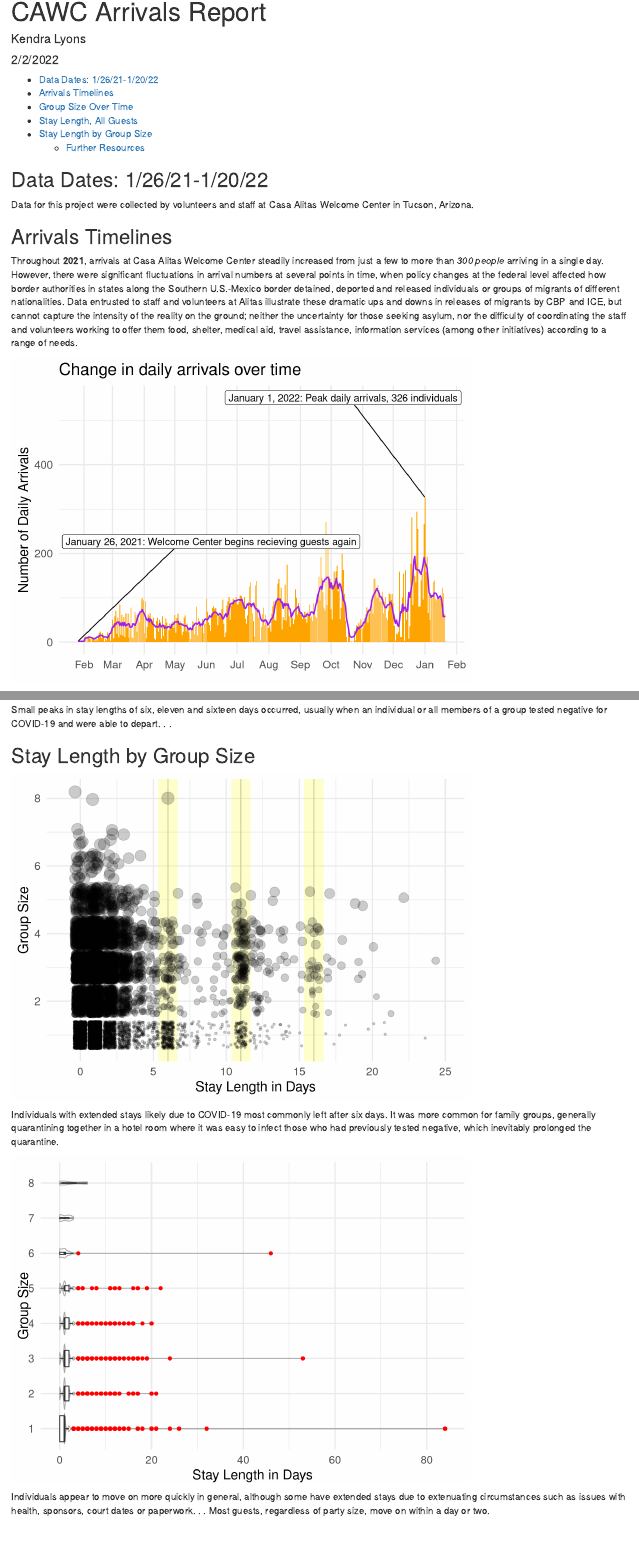
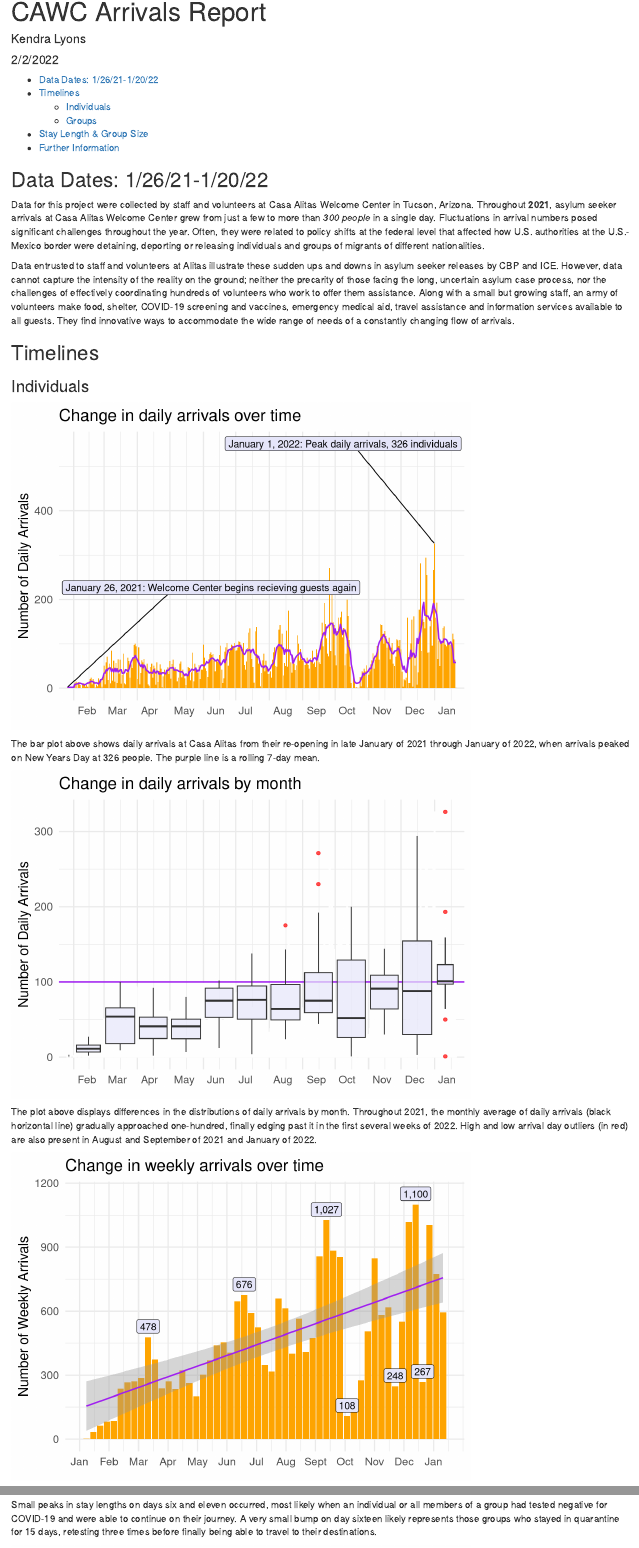
Before and after one commit to kendramlyons/guest-analysis-CAWC, an R Markdown document (CAWC_arrivals_report.Rmd): the page in a window 1100 px wide, from its top, and a second part further down, joined at a grey line. Rendered offline with R 4.5, knitr and Pandoc, with nearby package versions; code that draws random numbers runs with fixed seeds of ours.

Commit message:
"more 'final' touches"

````diff
--- a/CAWC_arrivals_report.Rmd
+++ b/CAWC_arrivals_report.Rmd
@@ -17,7 +18,19 @@
 
 ## Data Dates: 1/26/21-1/20/22
 
-Data for this project were collected by volunteers and staff at Casa Alitas Welcome Center in Tucson, Arizona.
+Data for this project were collected by staff and volunteers at Casa Alitas Welcome
+Center in Tucson, Arizona. Throughout **2021**, asylum seeker arrivals at Casa Alitas
+Welcome Center grew from just a few to more than _300 people_ in a single day.
+Fluctuations in arrival numbers posed significant challenges throughout the year.
+Often, they were related to policy shifts at the federal level that affected how U.S.
+authorities at the U.S.-Mexico border were detaining, deporting or releasing
+individuals and groups of migrants of different nationalities.
+
+Data entrusted to staff and volunteers at Alitas illustrate these sudden ups and
+downs in asylum seeker releases by CBP and ICE. However, data cannot capture the intensity of the reality on the ground; neither the precarity of those facing the
+long, uncertain asylum case process, nor the challenges of effectively coordinating hundreds of volunteers who work to offer them assistance. Along with a small but
+growing staff, an army of volunteers make food, shelter, COVID-19 screening and vaccines, emergency medical aid, travel assistance and information services available
+to all guests. They find innovative ways to accommodate the wide range of needs of a constantly changing flow of arrivals.
 
 ```{r data, echo = FALSE}
 
@@ -45,19 +58,8 @@
 
 ```
 
-## Arrivals Timelines
-
-Throughout **2021**, arrivals at Casa Alitas Welcome Center steadily increased from
-just a few to more than _300 people_ arriving in a single day. However, there were
-significant fluctuations in arrival numbers at several points in time, when policy
-changes at the federal level affected how border authorities in states along the
-Southern U.S.-Mexico border detained, deported and released individuals or groups
-of migrants of different nationalities. Data entrusted to staff and volunteers at
-Alitas illustrate these dramatic ups and downs in releases of migrants by CBP and
-ICE, but cannot capture the intensity of the reality on the ground; neither the
-uncertainty for those seeking asylum, nor the difficulty of coordinating the staff
-and volunteers working to offer them food, shelter, medical aid, travel assistance,
-information services (among other initiatives) according to a range of needs.
+## Timelines
+### Individuals
 
 ```{r arriv7day, echo=FALSE}
 # set plot theme
@@ -65,18 +67,23 @@
 
 # plot daily total arrivals (bars) and individual seven-day rolling mean (line)
 arrivals_7_day %>%
-ggplot(aes(x = arrival_date, y = n)) +
+ggplot(aes(x = arrival_date,
+           y = n)) +
   geom_col(fill = 'orange') +
   geom_line(aes(y = seven_avg),
-            color = 'purple', size = .8) +
+            color = 'purple',
+            size = .8) +
   geom_label_repel(aes(label = label),
                    nudge_y = 225,
-                   na.rm = TRUE) +
-  labs(title = "Change in daily arrivals over time",
-       x = element_blank(),
-       y = "Number of Daily Arrivals") +
+                   na.rm = TRUE,
+                   fill = "lavender") +
+  theme(axis.text.x = element_text(hjust = -.2)) +
   scale_x_date(date_breaks = "1 month",
                date_labels = "%b",
-               date_minor_breaks = "1 year") # get rid of FEB on right
+               expand = c(.02,-.02)) +
+    labs(title = "Change in daily arrivals over time",
+       x = element_blank(),
+       y = "Number of Daily Arrivals")
 ```
 
+The bar plot above shows daily arrivals at Casa Alitas from their re-opening in late January of 2021 through January of 2022, when arrivals peaked on New Years Day at 326 people. The purple line is a rolling 7-day mean.
@@ -111,3 +91,19 @@
 ```{r arrivmon, echo=FALSE}
 # Monthly arrivals boxplot
 arrivals_7_day %>% #weekly arrivals by month boxplots
+  ggplot(aes(x = arrival_date,
+             y = n)) +
+  geom_col(fill = "lightgrey",
+           color="white") +
+  geom_hline(yintercept = 100,
+             color = "purple",
+             size =.8 ) +
+  geom_boxplot(aes(group = arrival_month),
+               varwidth = TRUE,
+               outlier.color = "red",
+               fill = "lavender",
+               alpha = .7) +
+  scale_x_date(date_breaks="1 month",
+               date_labels="%b",
+               expand = c(.02,-.02)) +
+  theme(axis.text.x = element_text(hjust = -.2)) +
@@ -121,7 +112,26 @@
        y = "Number of Daily Arrivals")
 ```
 
-The month-by-month average of daily arrivals stayed below one-hundred throughout
-2021, only barely exceeding that number in the first twenty days of 2022.
+The plot above displays differences in the distributions of daily arrivals by
+month. Throughout 2021, the monthly average of daily arrivals (black horizontal line) gradually approached one-hundred, finally edging past it in the first several weeks of 2022. High and low arrival day outliers (in red) are also present in August and September of 2021 and January of 2022.
 
-## Group Size Over Time
+```{r arrivwk, echo=FALSE}
+# weekly arrivals barplot with linear regression
+arrivals_wkly %>%
+  ggplot(aes(x = week_number,
+             y = n)) +
+  geom_bar(stat = "identity",
+           fill = 'orange') +
+  geom_smooth(method = "lm",
+              formula = y ~ x,
+              color = 'purple',
+              size=.8) +
+  geom_label(aes(label = comma(label)),
+             fill = "lavender",
+             nudge_y = 50,
+             na.rm = TRUE) +
+  scale_x_continuous(breaks = seq(3, max(arrivals_wkly$week_number), 4.3),
+                     labels=c("Jan", "Feb", "Mar", "Apr", "May", "Jun", "Jul", "Aug", "Sept", "Oct", "Nov", "Dec", "Jan")) +
+  labs(title = "Change in weekly arrivals over time",
+       x = element_blank(),
+       y = "Number of Weekly Arrivals")
@@ -196,11 +228,8 @@
                      limits = c(-1, 20))
 ```
 
-Small peaks in stay lengths of six, eleven and sixteen days occurred, usually when
-an individual or all members of a group tested negative for COVID-19 and were able
-to depart. . .
-
-## Stay Length by Group Size
+Small peaks in stay lengths on days six and eleven occurred, most likely when an individual or all members of a group had tested negative for COVID-19 and were able
+to continue on their journey. A very small bump on day sixteen likely represents those groups who stayed in quarantine for 15 days, retesting three times before finally being able to travel to their destinations.
 
 ```{r gpstayjit, echo=FALSE}
 # Look at distribution of group sizes for stays from 0-30 days
@@ -210,6 +239,3 @@
   geom_vline(xintercept = 6, size = .5, color = "grey") +
   geom_vline(xintercept = 11, size = .5, color = "grey") +
   geom_vline(xintercept = 16, size = .5, color = "grey") +
-  geom_vline(xintercept = 6, size = 10, alpha = .2, color = "yellow") +
-  geom_vline(xintercept = 11, size = 10, alpha = .2, color = "yellow") +
-  geom_vline(xintercept = 16, size = 10, alpha = .2, color = "yellow") +
@@ -234,11 +263,9 @@
   geom_violin(aes(group = number_in_party),
               color = "darkgrey") +
   geom_boxplot(varwidth = TRUE,
-               outlier.color = "red")  + # zoom in on plot because there are a few distant outliers
+               outlier.color = "red",
+               fill = "lavender") + # zoom out to see a few distant outliers
   labs(x = "Stay Length in Days",
        y = "Group Size")
 ```
 
-Individuals appear to move on more quickly in general, although some have extended
-stays due to extenuating circumstances such as issues with health, sponsors, court
-dates or paperwork. . . Most guests, regardless of party size, move on within a day or two.
````
Also changed, not shown: 00_clean _travel_data.R (+1 -1 lines), CAWC_orig_lang_dest_report.Rmd (+2 -2 lines), CAWC_arrivals_report.Rmd (92 more changed lines).
